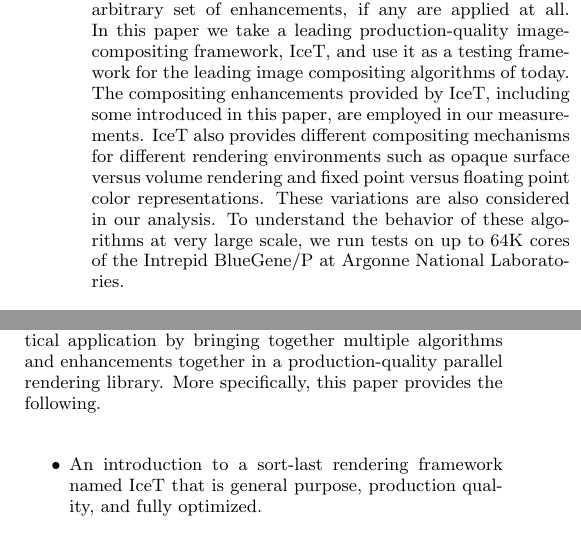
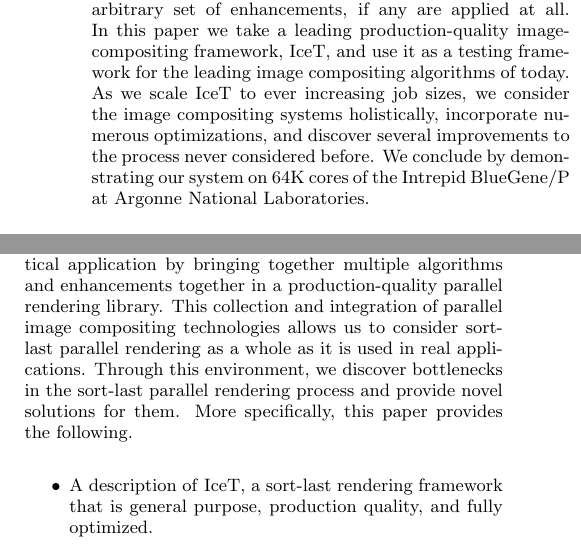
Before and after one commit to kmorel/SLSmackdown, a LaTeX paper (SLSmackdown.tex): two parts of the columns of page 1 of 11, joined at a grey line, cut so that both start at the same text. Compiled offline with pdfLaTeX.

Commit message:
Some changes to abstract and intro that stress novel improvements.
Per Wes' comments.

```diff
--- a/SLSmackdown.tex
+++ b/SLSmackdown.tex
@@ -135,14 +135,11 @@
   has been with an arbitrary set of enhancements, if any are applied at
   all.  In this paper we take a leading production-quality
   image-compositing framework, IceT, and use it as a testing framework for
-  the leading image compositing algorithms of today.  The compositing
-  enhancements provided by IceT, including some introduced in this paper,
-  are employed in our measurements.  IceT also provides different
-  compositing mechanisms for different rendering environments such as
-  opaque surface versus volume rendering and fixed point versus floating
-  point color representations.  These variations are also considered in our
-  analysis.  To understand the behavior of these algorithms at very large
-  scale, we run tests on up to 64K cores of the Intrepid BlueGene/P at
+  the leading image compositing algorithms of today.  As we scale IceT to
+  ever increasing job sizes, we consider the image compositing systems
+  holistically, incorporate numerous optimizations, and discover several
+  improvements to the process never considered before.  We conclude by
+  demonstrating our system on 64K cores of the Intrepid BlueGene/P at
   Argonne National Laboratories.
 \end{abstract}
 
@@ -185,13 +182,16 @@ software.
 The intention of this work is to bridge the gap between independent
 parallel rendering algorithm development and practical application by
 bringing together multiple algorithms and enhancements together in a
-production-quality parallel rendering library.  More specifically, this
-paper provides the following.
+production-quality parallel rendering library.  This collection and
+integration of parallel image compositing technologies allows us to
+consider sort-last parallel rendering as a whole as it is used in real
+applications.  Through this environment, we discover bottlenecks in the
+sort-last parallel rendering process and provide novel solutions for them.
+More specifically, this paper provides the following.
 
 \begin{itemize}
-\item An introduction to a sort-last rendering framework named
-  \keyterm{IceT} that is general purpose, production quality, and fully
-  optimized.
+\item A description of \keyterm{IceT}, a sort-last rendering framework that
+  is general purpose, production quality, and fully optimized.
 \item An optimization to the compositing order for radix-k and
   direct send that minimizes the number of copies of non-overlapping
   pixels.
```
Also changed, not shown: SLSmackdown.tex (13 more changed lines).
